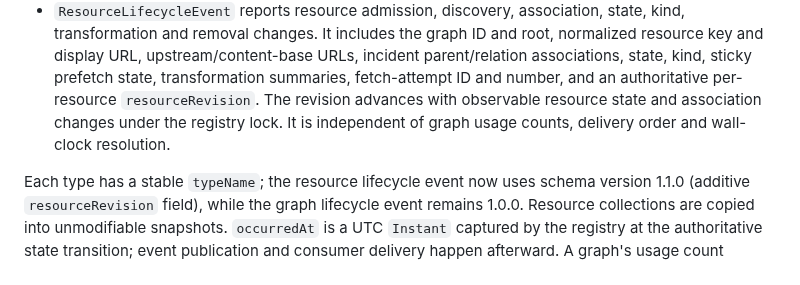
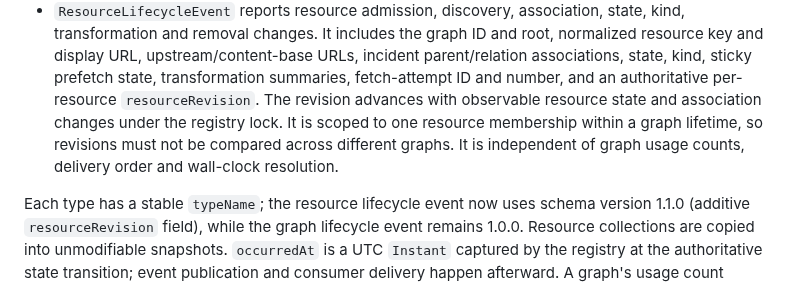
Before and after one commit to skasti/yame, a Markdown page: docs/yame-events.md, the part around the change. GitHub-like rendering.

Commit message:
Clarify resource revisions are local to graph membership, not globally comparable

```diff
--- a/docs/yame-events.md
+++ b/docs/yame-events.md
@@ -77,8 +77,10 @@ The proxy registry owns two immutable event contracts:
   incident parent/relation associations, state, kind, sticky prefetch state,
   transformation summaries, fetch-attempt ID and number, and an authoritative
   per-resource `resourceRevision`. The revision advances with observable resource
-  state and association changes under the registry lock. It is independent of
-  graph usage counts, delivery order and wall-clock resolution.
+  state and association changes under the registry lock. It is scoped to one
+  resource membership within a graph lifetime, so revisions must not be compared
+  across different graphs. It is independent of graph usage counts, delivery
+  order and wall-clock resolution.
 
 Each type has a stable `typeName`; the resource lifecycle event now uses
 schema version 1.1.0 (additive `resourceRevision` field), while the graph lifecycle
```
